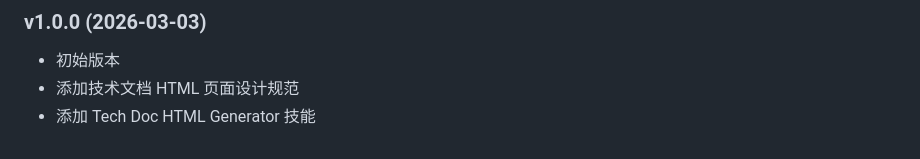
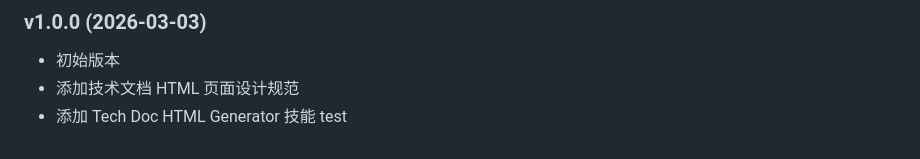
Before and after one commit to lohasle/my-spec-skill, a Markdown page: README.md, the part around the change. GitHub-like rendering.

Commit message:
Trigger rebuild

```diff
--- a/README.md
+++ b/README.md
@@ -179,3 +179,4 @@ MIT License
 - 初始版本
 - 添加技术文档 HTML 页面设计规范
 - 添加 Tech Doc HTML Generator 技能
+test
```
